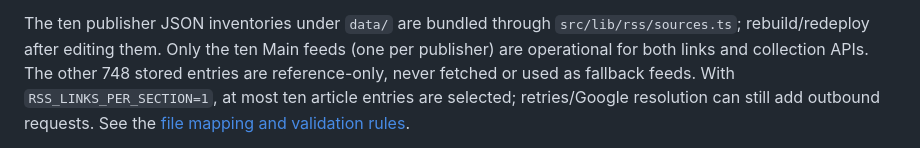
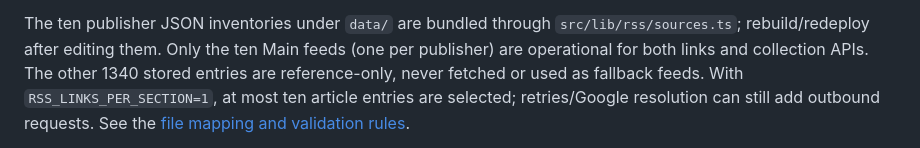
Before and after one commit to richard875/Folio, a Markdown page: deployment.md, the part around the change. Rendered like a GitHub page.

```diff
--- a/deployment.md
+++ b/deployment.md
@@ -122,7 +122,7 @@ Do not raise concurrency on Free without measuring RSS.
 The ten publisher JSON inventories under `data/` are bundled through
 `src/lib/rss/sources.ts`; rebuild/redeploy after editing them. Only the ten Main
 feeds (one per publisher) are operational for both links and collection APIs.
-The other 748 stored entries are reference-only, never fetched or used as fallback
+The other 1340 stored entries are reference-only, never fetched or used as fallback
 feeds. With `RSS_LINKS_PER_SECTION=1`, at most ten article entries are selected;
 retries/Google resolution can still add outbound requests. See the
 [file mapping and validation rules](data/README.md).
```
Also changed, not shown: data/README.md (+2 -2 lines), scripts/collect-articles.md (+1 -1 lines).
